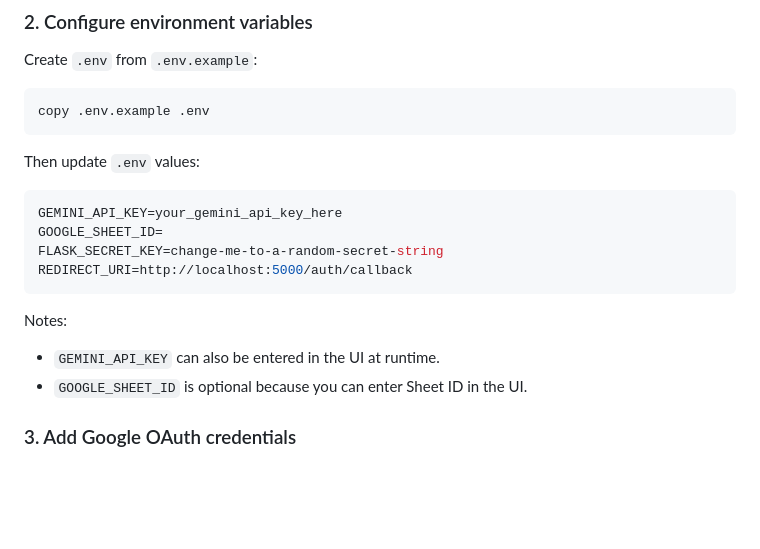
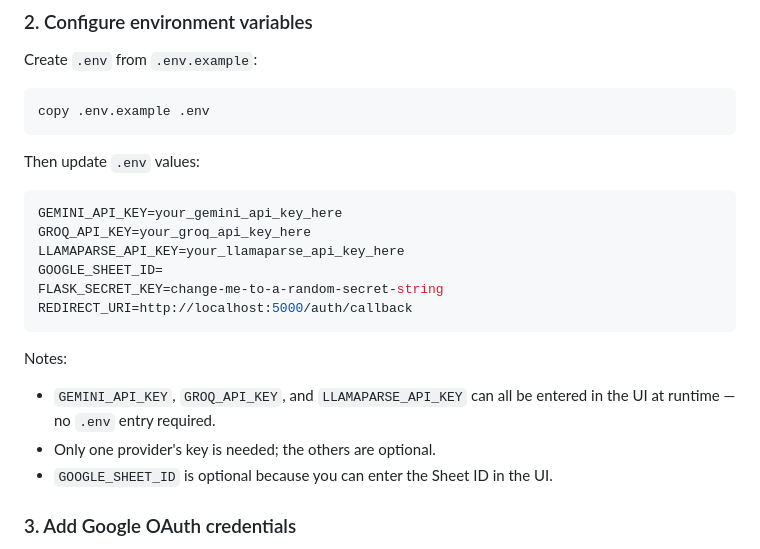
Before and after one commit to ayushsingh-22/MedOCR, a Markdown page: README.md, the part around one of its changes. Rendered like a GitHub page; blank space fills up the shorter version.

````diff
--- a/README.md
+++ b/README.md
@@ -55,14 +65,17 @@ Then update `.env` values:
 
 ```env
 GEMINI_API_KEY=your_gemini_api_key_here
+GROQ_API_KEY=your_groq_api_key_here
+LLAMAPARSE_API_KEY=your_llamaparse_api_key_here
 GOOGLE_SHEET_ID=
 FLASK_SECRET_KEY=change-me-to-a-random-secret-string
 REDIRECT_URI=http://localhost:5000/auth/callback
 ```
 
 Notes:
-- `GEMINI_API_KEY` can also be entered in the UI at runtime.
-- `GOOGLE_SHEET_ID` is optional because you can enter Sheet ID in the UI.
+- `GEMINI_API_KEY`, `GROQ_API_KEY`, and `LLAMAPARSE_API_KEY` can all be entered in the UI at runtime — no `.env` entry required.
+- Only one provider's key is needed; the others are optional.
+- `GOOGLE_SHEET_ID` is optional because you can enter the Sheet ID in the UI.
 
 ### 3. Add Google OAuth credentials
 
````
Also changed, not shown: other parts of README.md (+67 -31 lines).
